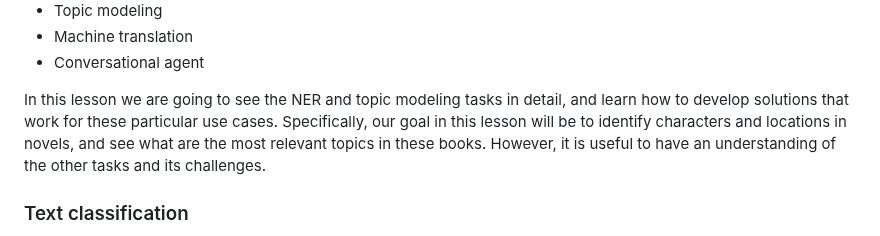
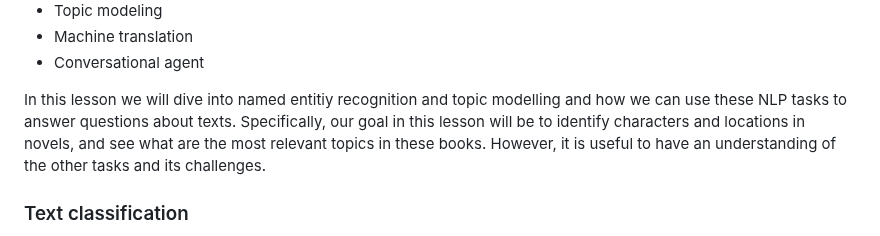
Before and after one commit to esciencecenter-digital-skills/Natural-language-processing, a Markdown page: episodes/02-introduction.md, the part around the change. Drawn GitHub-style.

Commit message:
Update episodes/02-introduction.md
Co-authored-by: Laura <95367983+laurasootes@users.noreply.github.com>

```diff
--- a/episodes/02-introduction.md
+++ b/episodes/02-introduction.md
@@ -69,7 +69,7 @@ Here's a collection of fundamental tasks in NLP:
 - Machine translation
 - Conversational agent
 
-In this lesson we are going to see the NER and topic modeling tasks in detail, and learn how to develop solutions that work for these particular use cases.
+In this lesson we will dive into named entitiy recognition and topic modelling and how we can use these NLP tasks to answer questions about texts.
 Specifically, our goal in this lesson will be to identify characters and locations in novels, and see what are the most relevant topics in these books.
 However, it is useful to have an understanding of the other tasks and its challenges.
 
```
